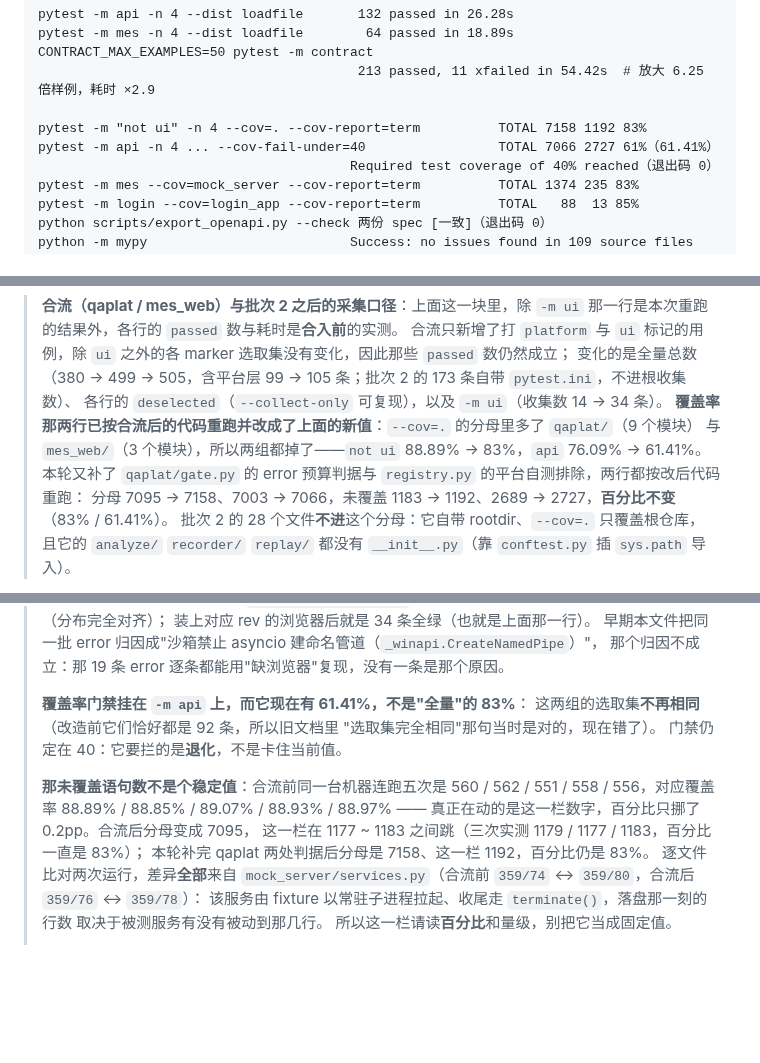
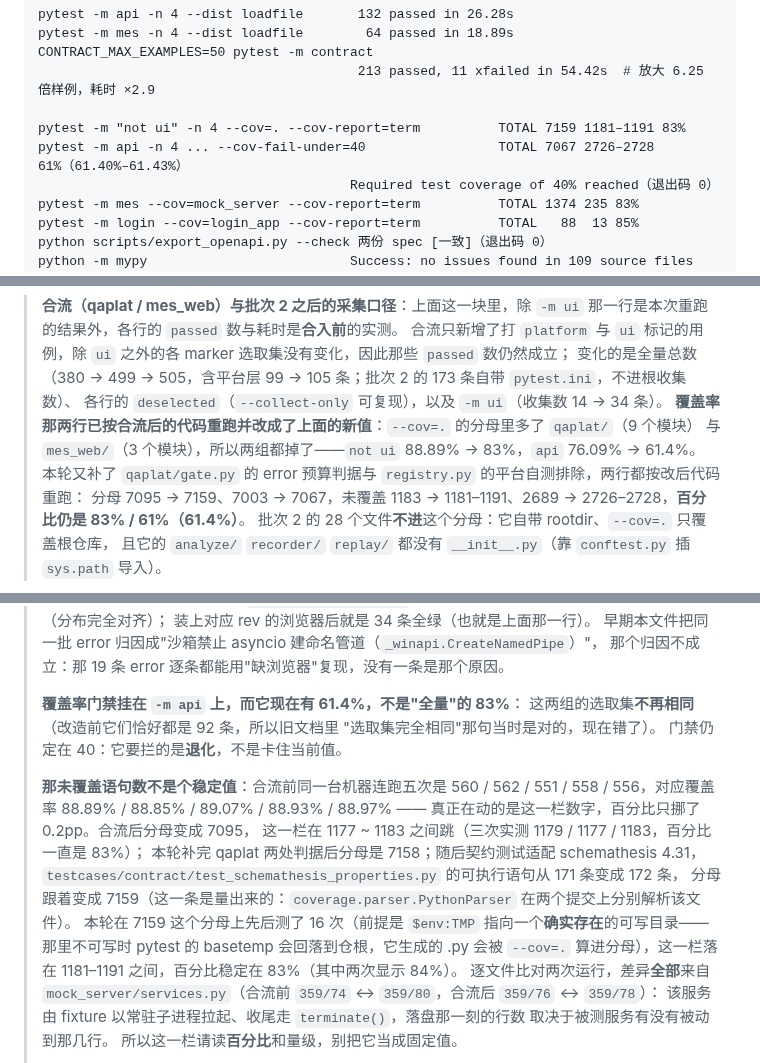
Before and after one commit to lefan17/auto-test-demo, a Markdown page: README.md, 3 parts joined by grey strips. Rendered like a GitHub page; blank space fills up the shorter version.

Commit message:
docs: 覆盖率两行改成实测值，并写明分母为什么从 7158 变成 7159
README 里 `--cov=.` 的两行数字停在 qaplat 判据落地那一刻，之后契约
测试适配 schemathesis 4.31，分母悄悄涨了 1，文档没跟着改。

改动：

- `-m "not ui" -n 4 --cov=.`：`TOTAL 7158 1192 83%` 改成
  `TOTAL 7159 1181–1191 83%`。分母写成单值是因为它 12 次测量恒为
  7159；未覆盖数写成区间是因为它逐次在 1181–1191 之间跳。
- `-m api -n 4 --cov-fail-under=40`：`TOTAL 7066 2727 61%（61.41%）`
  改成 `TOTAL 7067 2726–2728 61%（61.40%–61.43%）`。
- 正文里另外三处 `61.41%` 一并收敛到 `61.4%`，避免同一屏出现两个
  看起来互相矛盾的百分比。

分母为什么是 7159 而不是 7158，已经量出来：`52b30db`（升级
schemathesis 到 4.31.1）让 `testcases/contract/test_schemathesis_properties.py`
的可执行语句从 171 条变成 172 条，而 `testcases/` 有 `__init__.py`，
在 `--cov=.` 的分母里。7158 是 `54872b8` 写下的，当时正确。

同时补一条测量前提：`$env:TMP` 必须指向一个确实存在的可写目录。
那里不可写时 pytest 的 basetemp 会回落到仓根，它生成的 .py 会被
`--cov=.` 算进分母（实测 7159 → 7170），把那一栏污染掉。

```diff
--- a/README.md
+++ b/README.md
@@ -569,8 +569,8 @@ pytest -m mes -n 4 --dist loadfile        64 passed in 18.89s
 CONTRACT_MAX_EXAMPLES=50 pytest -m contract
                                          213 passed, 11 xfailed in 54.42s  # 放大 6.25 倍样例，耗时 ×2.9
 
-pytest -m "not ui" -n 4 --cov=. --cov-report=term          TOTAL 7158 1192 83%
-pytest -m api -n 4 ... --cov-fail-under=40                 TOTAL 7066 2727 61%（61.41%）
+pytest -m "not ui" -n 4 --cov=. --cov-report=term          TOTAL 7159 1181–1191 83%
+pytest -m api -n 4 ... --cov-fail-under=40                 TOTAL 7067 2726–2728 61%（61.40%–61.43%）
                                         Required test coverage of 40% reached（退出码 0）
 pytest -m mes --cov=mock_server --cov-report=term          TOTAL 1374 235 83%
 pytest -m login --cov=login_app --cov-report=term          TOTAL   88  13 85%
@@ -587,9 +587,9 @@ python tools/check_retry.py             23/23 通过，退出码 0（原 12 条
 > 变化的是全量总数（380 → 499 → 505，含平台层 99 → 105 条；批次 2 的 173 条自带 `pytest.ini`，不进根收集数）、
 > 各行的 `deselected`（`--collect-only` 可复现），以及 `-m ui`（收集数 14 → 34 条）。
 > **覆盖率那两行已按合流后的代码重跑并改成了上面的新值**：`--cov=.` 的分母里多了 `qaplat/`（9 个模块）
-> 与 `mes_web/`（3 个模块），所以两组都掉了——`not ui` 88.89% → 83%，`api` 76.09% → 61.41%。
+> 与 `mes_web/`（3 个模块），所以两组都掉了——`not ui` 88.89% → 83%，`api` 76.09% → 61.4%。
 > 本轮又补了 `qaplat/gate.py` 的 error 预算判据与 `registry.py` 的平台自测排除，两行都按改后代码重跑：
-> 分母 7095 → 7158、7003 → 7066，未覆盖 1183 → 1192、2689 → 2727，**百分比不变**（83% / 61.41%）。
+> 分母 7095 → 7159、7003 → 7067，未覆盖 1183 → 1181–1191、2689 → 2726–2728，**百分比仍是 83% / 61%（61.4%）**。
 > 批次 2 的 28 个文件**不进**这个分母：它自带 rootdir、`--cov=.` 只覆盖根仓库，
 > 且它的 `analyze/` `recorder/` `replay/` 都没有 `__init__.py`（靠 `conftest.py` 插 `sys.path` 导入）。
 
@@ -609,7 +609,7 @@ python tools/check_retry.py             23/23 通过，退出码 0（原 12 条
 > 早期本文件把同一批 error 归因成"沙箱禁止 asyncio 建命名管道（`_winapi.CreateNamedPipe`）"，
 > 那个归因不成立：那 19 条 error 逐条都能用"缺浏览器"复现，没有一条是那个原因。
 >
-> **覆盖率门禁挂在 `-m api` 上，而它现在有 61.41%，不是"全量"的 83%**：
+> **覆盖率门禁挂在 `-m api` 上，而它现在有 61.4%，不是"全量"的 83%**：
 > 这两组的选取集**不再相同**（改造前它们恰好都是 92 条，所以旧文档里
 > "选取集完全相同"那句当时是对的，现在错了）。
 > 门禁仍定在 40：它要拦的是**退化**，不是卡住当前值。
@@ -618,7 +618,10 @@ python tools/check_retry.py             23/23 通过，退出码 0（原 12 条
 > 560 / 562 / 551 / 558 / 556，对应覆盖率 88.89% / 88.85% / 89.07% / 88.93% / 88.97%
 > —— 真正在动的是这一栏数字，百分比只挪了 0.2pp。合流后分母变成 7095，
 > 这一栏在 1177 ~ 1183 之间跳（三次实测 1179 / 1177 / 1183，百分比一直是 83%）；
-> 本轮补完 qaplat 两处判据后分母是 7158、这一栏 1192，百分比仍是 83%。
+> 本轮补完 qaplat 两处判据后分母是 7158；随后契约测试适配 schemathesis 4.31，
+> `testcases/contract/test_schemathesis_properties.py` 的可执行语句从 171 条变成 172 条，
+> 分母跟着变成 7159（这一条是量出来的：`coverage.parser.PythonParser` 在两个提交上分别解析该文件）。
+> 本轮在 7159 这个分母上先后测了 16 次（前提是 `$env:TMP` 指向一个**确实存在**的可写目录——那里不可写时 pytest 的 basetemp 会回落到仓根，它生成的 .py 会被 `--cov=.` 算进分母），这一栏落在 1181–1191 之间，百分比稳定在 83%（其中两次显示 84%）。
 > 逐文件比对两次运行，差异**全部**来自
 > `mock_server/services.py`（合流前 `359/74` ↔ `359/80`，合流后 `359/76` ↔ `359/78`）：
 > 该服务由 fixture 以常驻子进程拉起、收尾走 `terminate()`，落盘那一刻的行数
```
